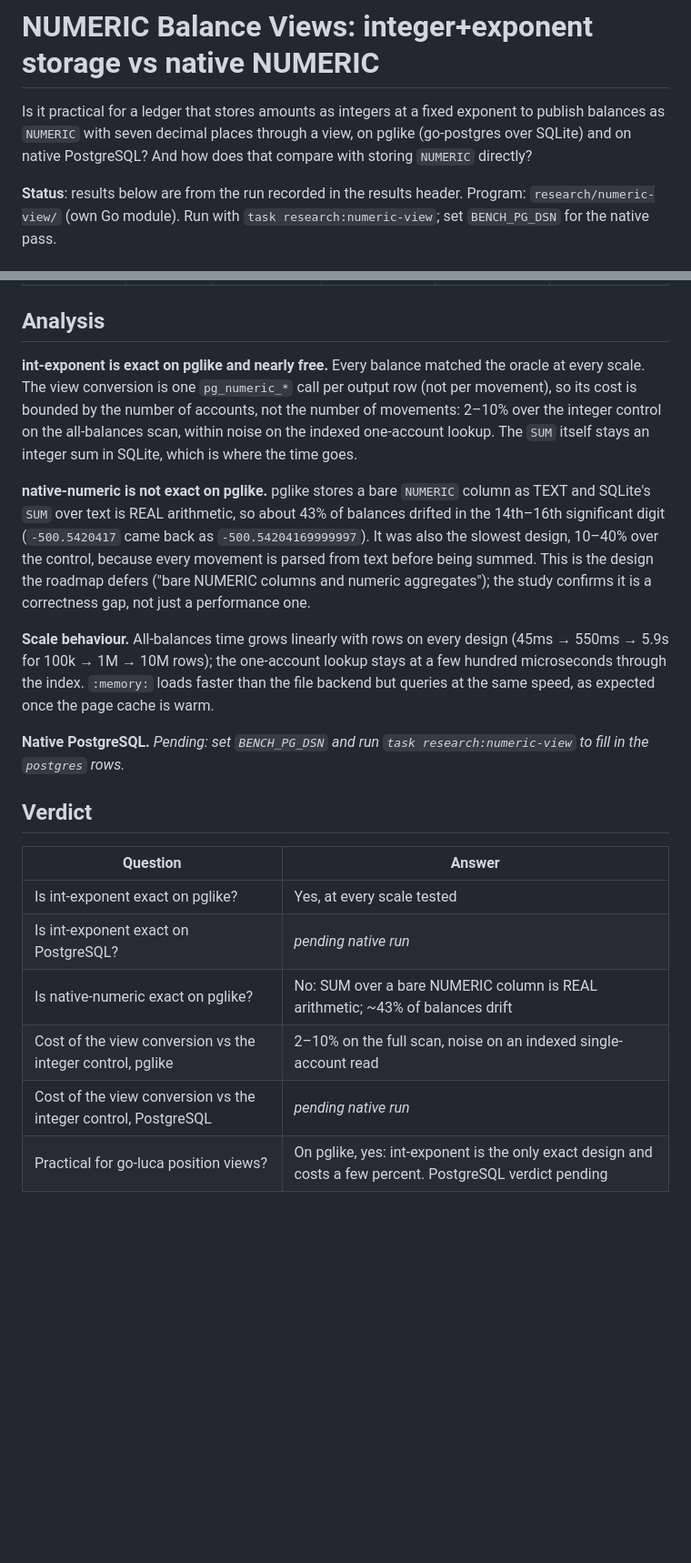
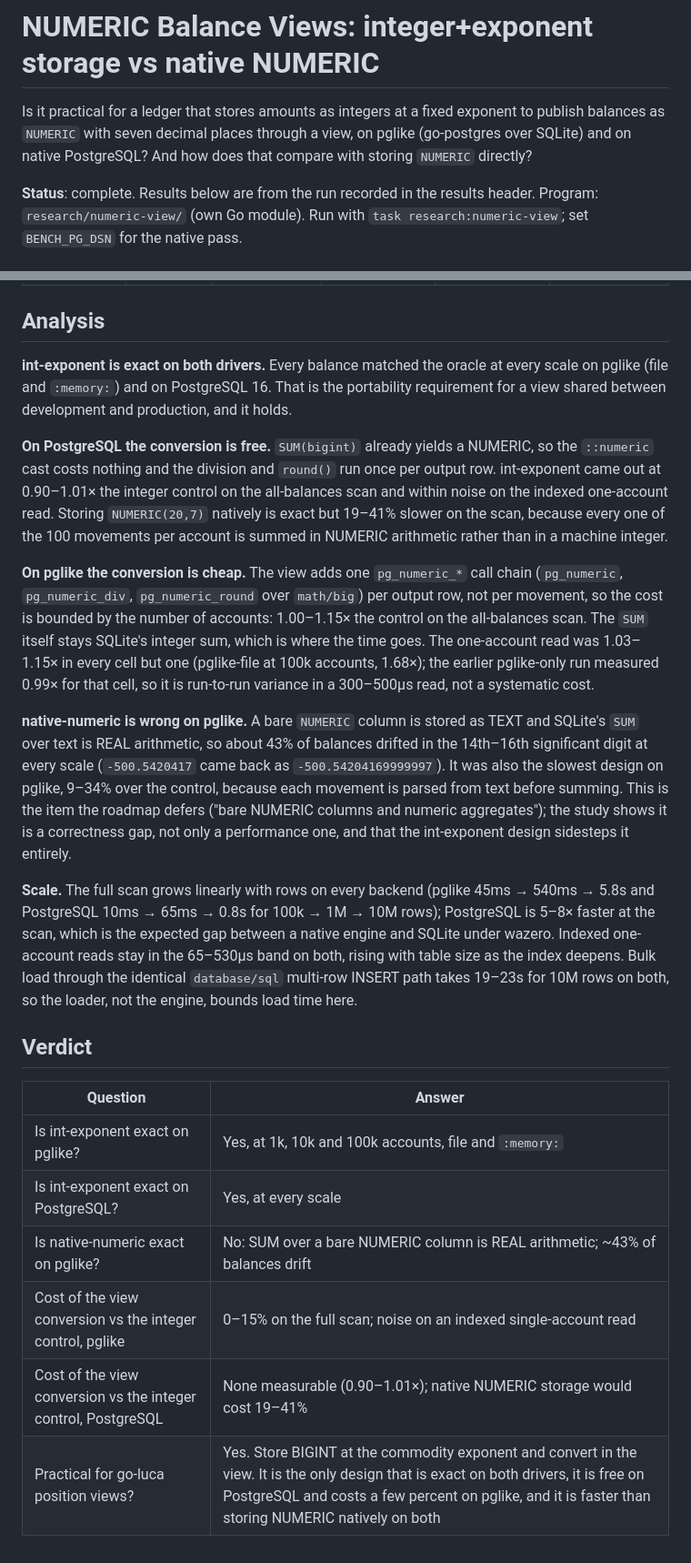
Before and after one commit to drummonds/go-postgres, a Markdown page: research-numeric-views.md, 2 parts joined by grey strips. Shown at 91% size. Rendered like a GitHub page; blank space fills up the shorter version.

Commit message:
Complete NUMERIC balance-view study with PostgreSQL results
Analysis and verdict written from the full three-backend run: the
integer+exponent view is exact on pglike and PostgreSQL 16, costs nothing
measurable on PostgreSQL and 0–15% on pglike's full scan; native NUMERIC
storage is 19–41% slower on PostgreSQL and inexact on pglike. Roadmap
story ticked.

Co-Authored-By: Claude Fable 5.1 <noreply@anthropic.com>

```diff
--- a/research-numeric-views.md
+++ b/research-numeric-views.md
@@ -5,7 +5,7 @@ exponent to publish balances as `NUMERIC` with seven decimal places through
 a view, on pglike (go-postgres over SQLite) and on native PostgreSQL? And
 how does that compare with storing `NUMERIC` directly?
 
-**Status**: results below are from the run recorded in the results header.
+**Status**: complete. Results below are from the run recorded in the results header.
 Program: `research/numeric-view/` (own Go module). Run with
 `task research:numeric-view`; set `BENCH_PG_DSN` for the native pass.
 
@@ -136,38 +136,55 @@ CREATE VIEW balances_<design> AS
 
 ## Analysis
 
-**int-exponent is exact on pglike and nearly free.** Every balance matched
-the oracle at every scale. The view conversion is one `pg_numeric_*` call
-per output row (not per movement), so its cost is bounded by the number of
-accounts, not the number of movements: 2–10% over the integer control on
-the all-balances scan, within noise on the indexed one-account lookup. The
-`SUM` itself stays an integer sum in SQLite, which is where the time goes.
+**int-exponent is exact on both drivers.** Every balance matched the
+oracle at every scale on pglike (file and `:memory:`) and on PostgreSQL 16.
+That is the portability requirement for a view shared between development
+and production, and it holds.
 
-**native-numeric is not exact on pglike.** pglike stores a bare `NUMERIC`
-column as TEXT and SQLite's `SUM` over text is REAL arithmetic, so about
-43% of balances drifted in the 14th–16th significant digit
+**On PostgreSQL the conversion is free.** `SUM(bigint)` already yields a
+NUMERIC, so the `::numeric` cast costs nothing and the division and
+`round()` run once per output row. int-exponent came out at 0.90–1.01× the
+integer control on the all-balances scan and within noise on the indexed
+one-account read. Storing `NUMERIC(20,7)` natively is exact but 19–41%
+slower on the scan, because every one of the 100 movements per account is
+summed in NUMERIC arithmetic rather than in a machine integer.
+
+**On pglike the conversion is cheap.** The view adds one `pg_numeric_*`
+call chain (`pg_numeric`, `pg_numeric_div`, `pg_numeric_round` over
+`math/big`) per output row, not per movement, so the cost is bounded by
+the number of accounts: 1.00–1.15× the control on the all-balances scan.
+The `SUM` itself stays SQLite's integer sum, which is where the time goes.
+The one-account read was 1.03–1.15× in every cell but one (pglike-file at
+100k accounts, 1.68×); the earlier pglike-only run measured 0.99× for that
+cell, so it is run-to-run variance in a 300–500µs read, not a systematic
+cost.
+
+**native-numeric is wrong on pglike.** A bare `NUMERIC` column is stored
+as TEXT and SQLite's `SUM` over text is REAL arithmetic, so about 43% of
+balances drifted in the 14th–16th significant digit at every scale
 (`-500.5420417` came back as `-500.54204169999997`). It was also the
-slowest design, 10–40% over the control, because every movement is parsed
-from text before being summed. This is the design the roadmap defers
-("bare NUMERIC columns and numeric aggregates"); the study confirms it is
-a correctness gap, not just a performance one.
+slowest design on pglike, 9–34% over the control, because each movement is
+parsed from text before summing. This is the item the roadmap defers
+("bare NUMERIC columns and numeric aggregates"); the study shows it is a
+correctness gap, not only a performance one, and that the int-exponent
+design sidesteps it entirely.
 
-**Scale behaviour.** All-balances time grows linearly with rows on every
-design (45ms → 550ms → 5.9s for 100k → 1M → 10M rows); the one-account
-lookup stays at a few hundred microseconds through the index. `:memory:`
-loads faster than the file backend but queries at the same speed, as
-expected once the page cache is warm.
-
-**Native PostgreSQL.** _Pending: set `BENCH_PG_DSN` and run
-`task research:numeric-view` to fill in the `postgres` rows._
+**Scale.** The full scan grows linearly with rows on every backend
+(pglike 45ms → 540ms → 5.8s and PostgreSQL 10ms → 65ms → 0.8s for 100k →
+1M → 10M rows); PostgreSQL is 5–8× faster at the scan, which is the
+expected gap between a native engine and SQLite under wazero. Indexed
+one-account reads stay in the 65–530µs band on both, rising with table
+size as the index deepens. Bulk load through the identical `database/sql`
+multi-row INSERT path takes 19–23s for 10M rows on both, so the loader,
+not the engine, bounds load time here.
 
 ## Verdict
 
 | Question | Answer |
 |---|---|
-| Is int-exponent exact on pglike? | Yes, at every scale tested |
-| Is int-exponent exact on PostgreSQL? | _pending native run_ |
+| Is int-exponent exact on pglike? | Yes, at 1k, 10k and 100k accounts, file and `:memory:` |
+| Is int-exponent exact on PostgreSQL? | Yes, at every scale |
 | Is native-numeric exact on pglike? | No: SUM over a bare NUMERIC column is REAL arithmetic; ~43% of balances drift |
-| Cost of the view conversion vs the integer control, pglike | 2–10% on the full scan, noise on an indexed single-account read |
-| Cost of the view conversion vs the integer control, PostgreSQL | _pending native run_ |
-| Practical for go-luca position views? | On pglike, yes: int-exponent is the only exact design and costs a few percent. PostgreSQL verdict pending |
+| Cost of the view conversion vs the integer control, pglike | 0–15% on the full scan; noise on an indexed single-account read |
+| Cost of the view conversion vs the integer control, PostgreSQL | None measurable (0.90–1.01×); native NUMERIC storage would cost 19–41% |
+| Practical for go-luca position views? | Yes. Store BIGINT at the commodity exponent and convert in the view. It is the only design that is exact on both drivers, it is free on PostgreSQL and costs a few percent on pglike, and it is faster than storing NUMERIC natively on both |
```
Also changed, not shown: CHANGELOG.md (+7 -0 lines), ROADMAP.md (+3 -3 lines).
